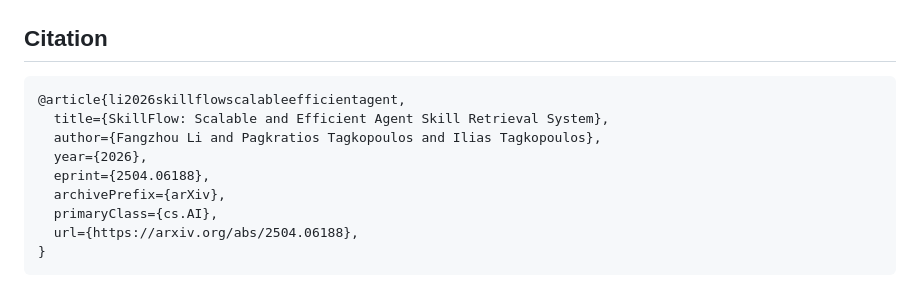
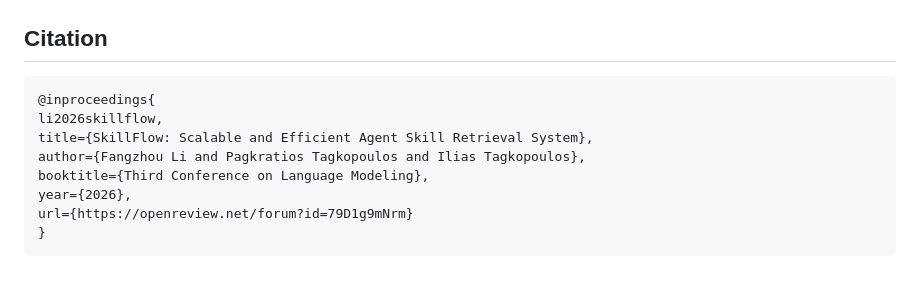
Before and after one commit to IBPA/skill-flow, a Markdown page: README.md, the part around the change. Drawn GitHub-style.

Commit message:
Change citation format for SkillFlow reference
Updated citation format from article to inproceedings.

````diff
--- a/README.md
+++ b/README.md
@@ -80,13 +80,12 @@ skill-flow/
 ## Citation
 
 ```bibtex
-@article{li2026skillflowscalableefficientagent,
-  title={SkillFlow: Scalable and Efficient Agent Skill Retrieval System},
-  author={Fangzhou Li and Pagkratios Tagkopoulos and Ilias Tagkopoulos},
-  year={2026},
-  eprint={2504.06188},
-  archivePrefix={arXiv},
-  primaryClass={cs.AI},
-  url={https://arxiv.org/abs/2504.06188},
+@inproceedings{
+li2026skillflow,
+title={SkillFlow: Scalable and Efficient Agent Skill Retrieval System},
+author={Fangzhou Li and Pagkratios Tagkopoulos and Ilias Tagkopoulos},
+booktitle={Third Conference on Language Modeling},
+year={2026},
+url={https://openreview.net/forum?id=79D1g9mNrm}
 }
 ```
````
